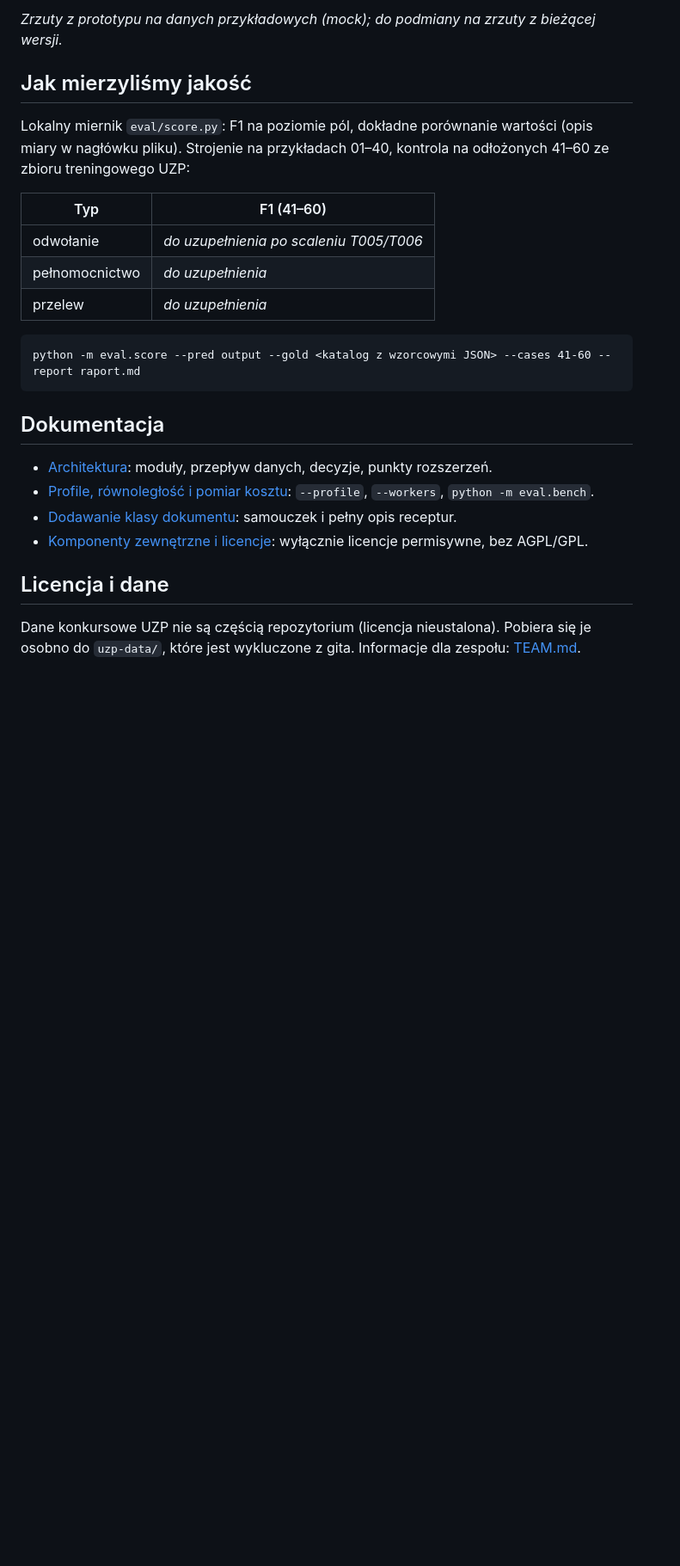
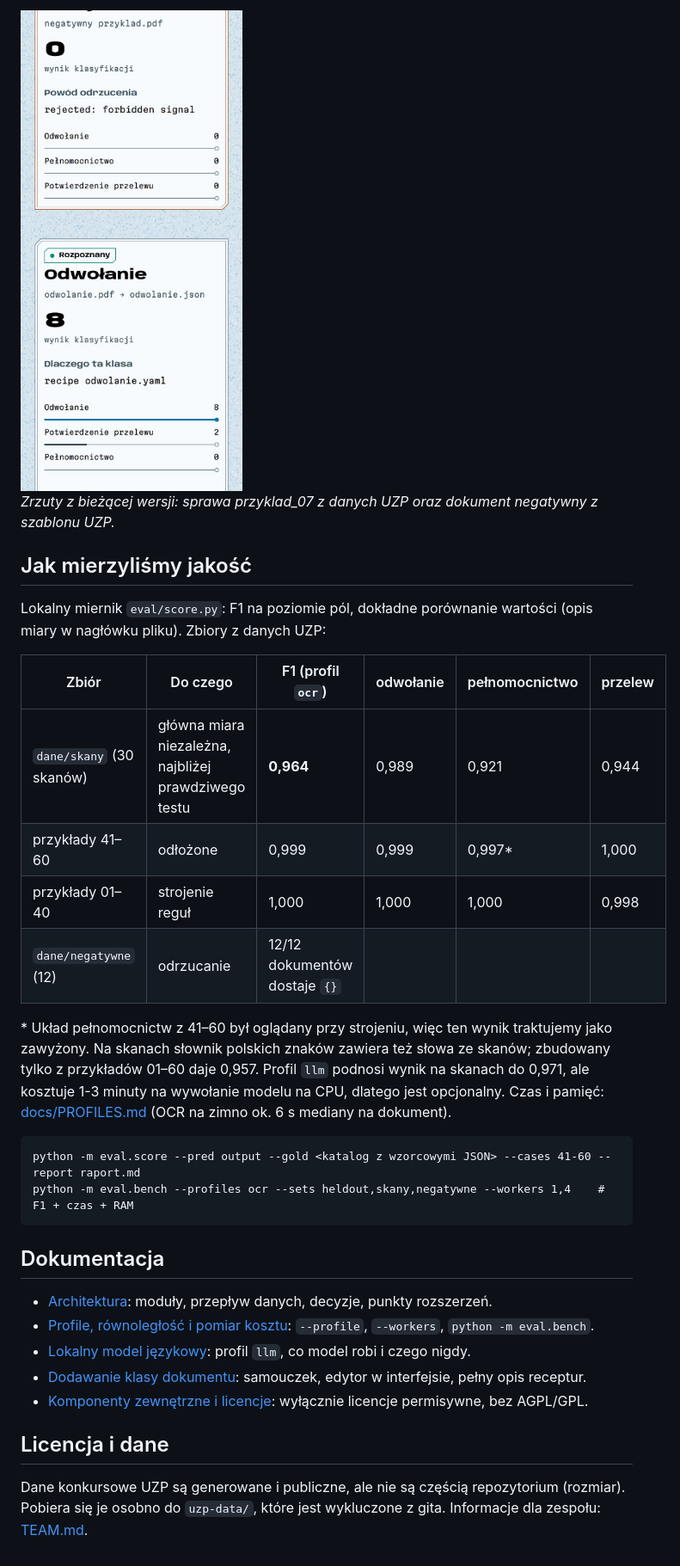
Before and after one commit to Eterphis/hacknation-2026-odwolania2json, a Markdown page: README.md, the part around one of its changes. Shown at 86% size. Drawn GitHub-style; pictures changed too: docs/screenshots/mobile-daylight-results.jpg; blank space fills up the shorter version.

````diff
--- a/README.md
+++ b/README.md
@@ -53,26 +66,36 @@ każdego pola. Wyniki można pobrać jako ZIP.
 
-*Zrzuty z prototypu na danych przykładowych (mock); do podmiany na zrzuty z bieżącej wersji.*
+<img src="docs/screenshots/mobile-daylight-results.jpg" alt="Wynik na telefonie" width="300">
+
+*Zrzuty z bieżącej wersji: sprawa przyklad_07 z danych UZP oraz dokument negatywny z szablonu UZP.*
 
 ## Jak mierzyliśmy jakość
 Lokalny miernik `eval/score.py`: F1 na poziomie pól, dokładne porównanie wartości (opis miary w nagłówku pliku).
-Strojenie na przykładach 01–40, kontrola na odłożonych 41–60 ze zbioru treningowego UZP:
+Zbiory z danych UZP:
 
-| Typ | F1 (41–60) |
-|---|---|
-| odwołanie | *do uzupełnienia po scaleniu T005/T006* |
-| pełnomocnictwo | *do uzupełnienia* |
-| przelew | *do uzupełnienia* |
+| Zbiór | Do czego | F1 (profil `ocr`) | odwołanie | pełnomocnictwo | przelew |
+|---|---|---|---|---|---|
+| `dane/skany` (30 skanów) | główna miara niezależna, najbliżej prawdziwego testu | **0,964** | 0,989 | 0,921 | 0,944 |
+| przykłady 41–60 | odłożone | 0,999 | 0,999 | 0,997* | 1,000 |
+| przykłady 01–40 | strojenie reguł | 1,000 | 1,000 | 1,000 | 0,998 |
+| `dane/negatywne` (12) | odrzucanie | 12/12 dokumentów dostaje `{}` | | | |
+
+\* Układ pełnomocnictw z 41–60 był oglądany przy strojeniu, więc ten wynik traktujemy jako zawyżony.
+Na skanach słownik polskich znaków zawiera też słowa ze skanów; zbudowany tylko z przykładów 01–60 daje 0,957.
+Profil `llm` podnosi wynik na skanach do 0,971, ale kosztuje 1-3 minuty na wywołanie modelu na CPU, dlatego jest
+opcjonalny. Czas i pamięć: [docs/PROFILES.md](docs/PROFILES.md) (OCR na zimno ok. 6 s mediany na dokument).
 
 ```
 python -m eval.score --pred output --gold <katalog z wzorcowymi JSON> --cases 41-60 --report raport.md
+python -m eval.bench --profiles ocr --sets heldout,skany,negatywne --workers 1,4    # F1 + czas + RAM
 ```
 
 ## Dokumentacja
 - [Architektura](docs/ARCHITECTURE.md): moduły, przepływ danych, decyzje, punkty rozszerzeń.
 - [Profile, równoległość i pomiar kosztu](docs/PROFILES.md): `--profile`, `--workers`, `python -m eval.bench`.
-- [Dodawanie klasy dokumentu](docs/ADDING_A_DOCUMENT_CLASS.md): samouczek i pełny opis receptur.
+- [Lokalny model językowy](docs/LLM.md): profil `llm`, co model robi i czego nigdy.
+- [Dodawanie klasy dokumentu](docs/ADDING_A_DOCUMENT_CLASS.md): samouczek, edytor w interfejsie, pełny opis receptur.
 - [Komponenty zewnętrzne i licencje](docs/EXTERNAL_COMPONENTS.md): wyłącznie licencje permisywne, bez AGPL/GPL.
 
 ## Licencja i dane
-Dane konkursowe UZP nie są częścią repozytorium (licencja nieustalona). Pobiera się je osobno do `uzp-data/`, które
-jest wykluczone z gita. Informacje dla zespołu: [TEAM.md](TEAM.md).
+Dane konkursowe UZP są generowane i publiczne, ale nie są częścią repozytorium (rozmiar). Pobiera się je osobno do
+`uzp-data/`, które jest wykluczone z gita. Informacje dla zespołu: [TEAM.md](TEAM.md).
````
Also changed, not shown: other parts of README.md (+29 -16 lines), docs/LLM.md (+1 -1 lines), docs/PROFILES.md (+4 -11 lines), docs/screenshots/desktop-daylight-evidence.jpg, docs/screenshots/desktop-daylight-results.jpg (added), docs/screenshots/desktop-night-json.jpg, docs/screenshots/desktop-night-upload.jpg, 1 other file.
